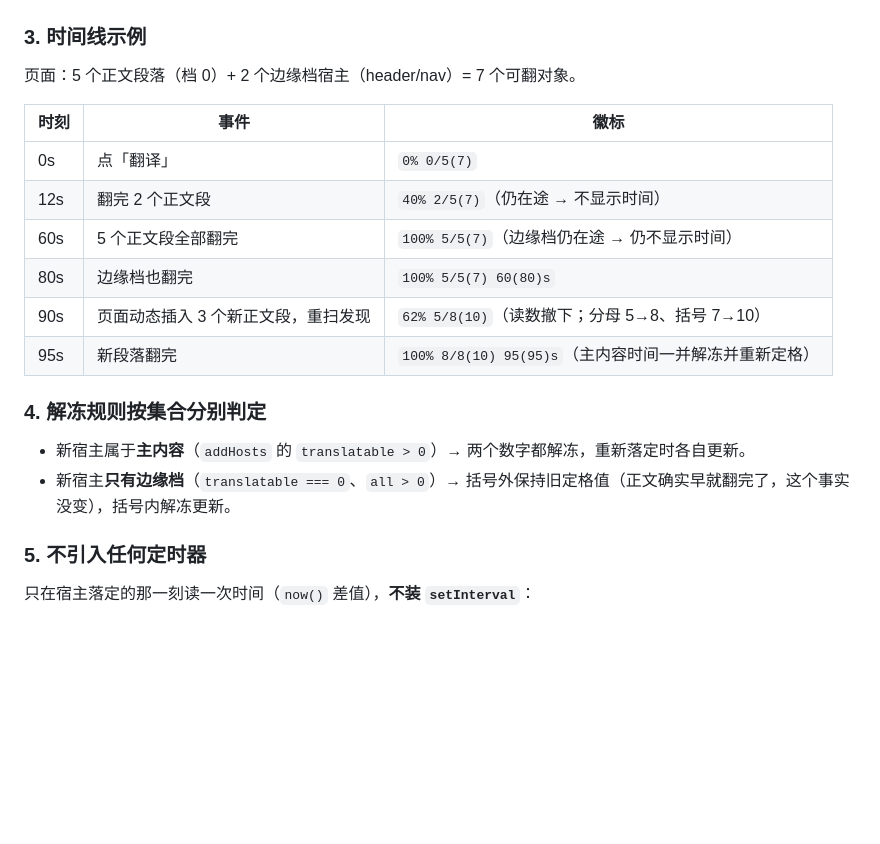
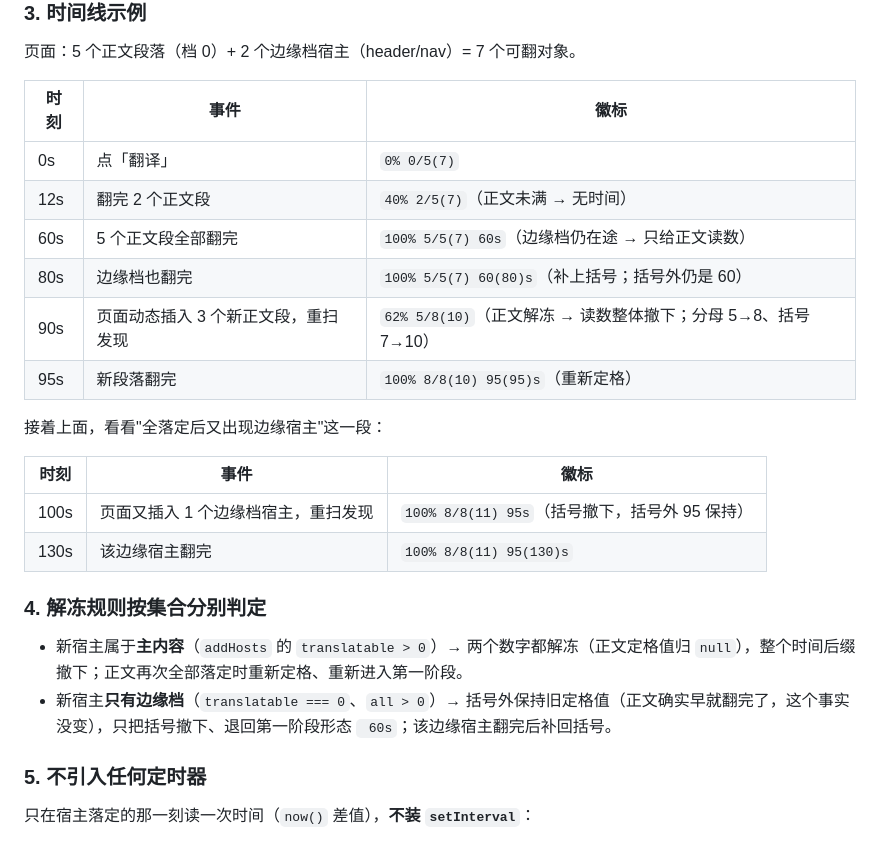
Before and after one commit to eligarfzzz/translate, a Markdown page: .scratch/badge-timer/spec.md, the part around one of its changes. GitHub-like rendering; blank space fills up the shorter version.

```diff
--- a/.scratch/badge-timer/spec.md
+++ b/.scratch/badge-timer/spec.md
@@ -38,16 +51,23 @@ Status: ready-for-agent
 | 时刻 | 事件 | 徽标 |
 | --- | --- | --- |
 | 0s | 点「翻译」 | `0% 0/5(7)` |
-| 12s | 翻完 2 个正文段 | `40% 2/5(7)`（仍在途 → 不显示时间） |
-| 60s | 5 个正文段全部翻完 | `100% 5/5(7)`（边缘档仍在途 → 仍不显示时间） |
-| 80s | 边缘档也翻完 | `100% 5/5(7) 60(80)s` |
-| 90s | 页面动态插入 3 个新正文段，重扫发现 | `62% 5/8(10)`（读数撤下；分母 5→8、括号 7→10） |
-| 95s | 新段落翻完 | `100% 8/8(10) 95(95)s`（主内容时间一并解冻并重新定格） |
+| 12s | 翻完 2 个正文段 | `40% 2/5(7)`（正文未满 → 无时间） |
+| 60s | 5 个正文段全部翻完 | `100% 5/5(7) 60s`（边缘档仍在途 → 只给正文读数） |
+| 80s | 边缘档也翻完 | `100% 5/5(7) 60(80)s`（补上括号；括号外仍是 60） |
+| 90s | 页面动态插入 3 个新正文段，重扫发现 | `62% 5/8(10)`（正文解冻 → 读数整体撤下；分母 5→8、括号 7→10） |
+| 95s | 新段落翻完 | `100% 8/8(10) 95(95)s`（重新定格） |
+
+接着上面，看看"全落定后又出现边缘宿主"这一段：
+
+| 时刻 | 事件 | 徽标 |
+| --- | --- | --- |
+| 100s | 页面又插入 1 个边缘档宿主，重扫发现 | `100% 8/8(11) 95s`（括号撤下，括号外 95 保持） |
+| 130s | 该边缘宿主翻完 | `100% 8/8(11) 95(130)s` |
 
 ### 4. 解冻规则按集合分别判定
 
-- 新宿主属于**主内容**（`addHosts` 的 `translatable > 0`）→ 两个数字都解冻，重新落定时各自更新。
-- 新宿主**只有边缘档**（`translatable === 0`、`all > 0`）→ 括号外保持旧定格值（正文确实早就翻完了，这个事实没变），括号内解冻更新。
+- 新宿主属于**主内容**（`addHosts` 的 `translatable > 0`）→ 两个数字都解冻（正文定格值归 `null`），整个时间后缀撤下；正文再次全部落定时重新定格、重新进入第一阶段。
+- 新宿主**只有边缘档**（`translatable === 0`、`all > 0`）→ 括号外保持旧定格值（正文确实早就翻完了，这个事实没变），只把括号撤下、退回第一阶段形态 ` 60s`；该边缘宿主翻完后补回括号。
 
 ### 5. 不引入任何定时器
 
```
Also changed, not shown: other parts of .scratch/badge-timer/spec.md (+32 -18 lines), 2 other files.
